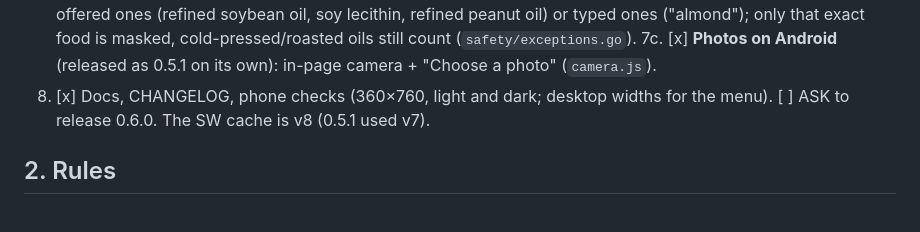
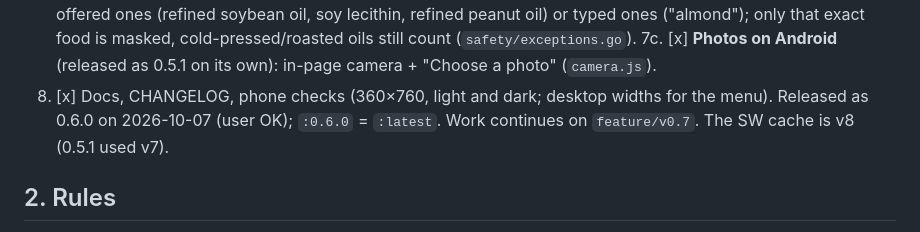
Before and after one commit to ZachCurry13/recipebank, a Markdown page: HANDOFF.md, the part around the change. Drawn GitHub-style.

Commit message:
Note the 0.6.0 release
Co-Authored-By: Claude Opus 5.5 <noreply@anthropic.com>

```diff
--- a/HANDOFF.md
+++ b/HANDOFF.md
@@ -188,7 +188,7 @@ everything below is built and checked.
    allergy → "Can have anyway": offered ones (refined soybean oil, soy lecithin, refined peanut oil) or typed ones
    ("almond"); only that exact food is masked, cold-pressed/roasted oils still count (`safety/exceptions.go`).
 7c. [x] **Photos on Android** (released as 0.5.1 on its own): in-page camera + "Choose a photo" (`camera.js`).
-8. [x] Docs, CHANGELOG, phone checks (360×760, light and dark; desktop widths for the menu). [ ] ASK to release 0.6.0.
+8. [x] Docs, CHANGELOG, phone checks (360×760, light and dark; desktop widths for the menu). Released as 0.6.0 on 2026-10-07 (user OK); `:0.6.0` = `:latest`. Work continues on `feature/v0.7`.
    The SW cache is v8 (0.5.1 used v7).
 
 ## 2. Rules
```
Also changed, not shown: docs/STATUS.md (+1 -1 lines).
